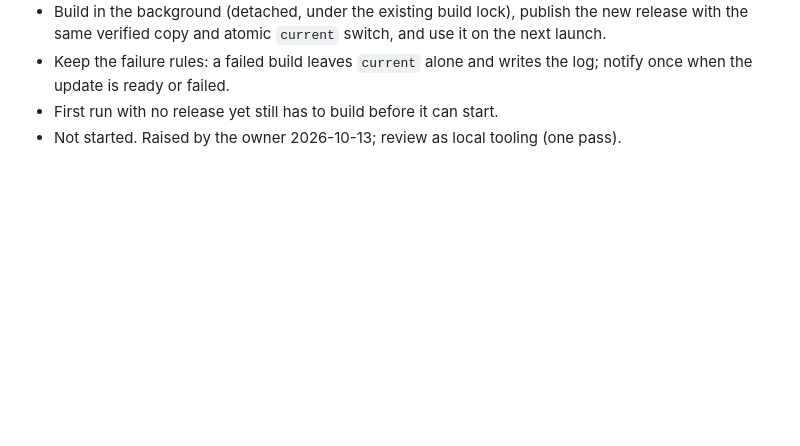
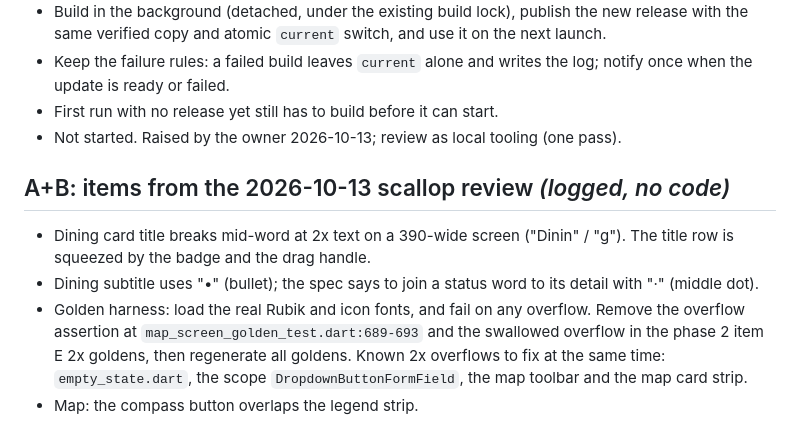
Before and after one commit to Colewiz7/tigerhub, a Markdown page: docs/backlog.md, the part around the change. GitHub-like rendering; blank space fills up the shorter version.

Commit message:
Docs: scallop overrides file, A+B backlog items from the scallop review

```diff
--- a/docs/backlog.md
+++ b/docs/backlog.md
@@ -435,3 +435,16 @@ should not wait.
 - First run with no release yet still has to build before it can start.
 - Not started. Raised by the owner 2026-10-13; review as local tooling (one
   pass).
+
+## A+B: items from the 2026-10-13 scallop review  *(logged, no code)*
+
+- Dining card title breaks mid-word at 2x text on a 390-wide screen ("Dinin" /
+  "g"). The title row is squeezed by the badge and the drag handle.
+- Dining subtitle uses "•" (bullet); the spec says to join a status word to its
+  detail with "·" (middle dot).
+- Golden harness: load the real Rubik and icon fonts, and fail on any overflow.
+  Remove the overflow assertion at `map_screen_golden_test.dart:689-693` and the
+  swallowed overflow in the phase 2 item E 2x goldens, then regenerate all
+  goldens. Known 2x overflows to fix at the same time: `empty_state.dart`, the
+  scope `DropdownButtonFormField`, the map toolbar and the map card strip.
+- Map: the compass button overlaps the legend strip.
```
Also changed, not shown: docs/scallop-overrides.md (added, +10 -0 lines).
